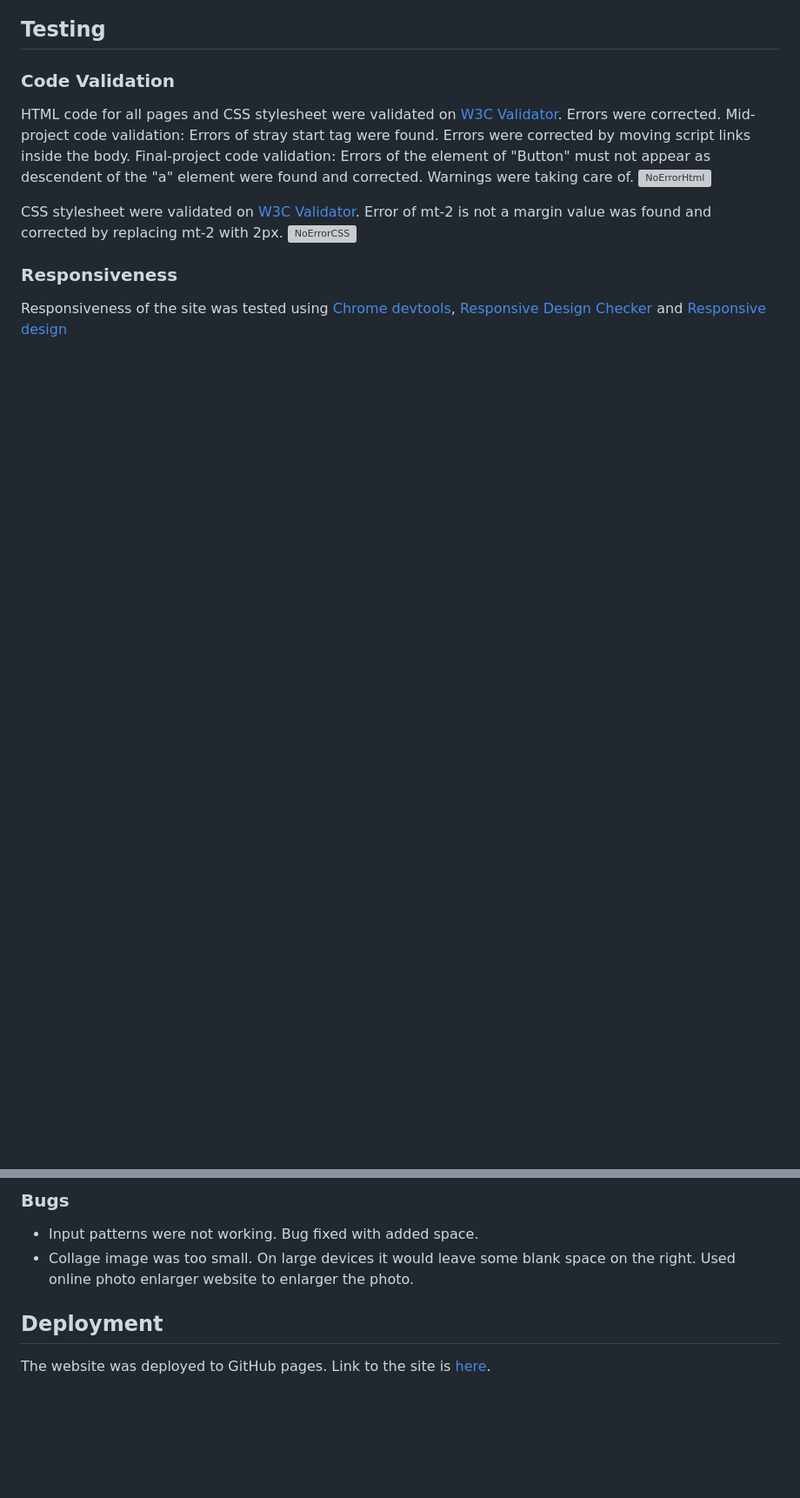
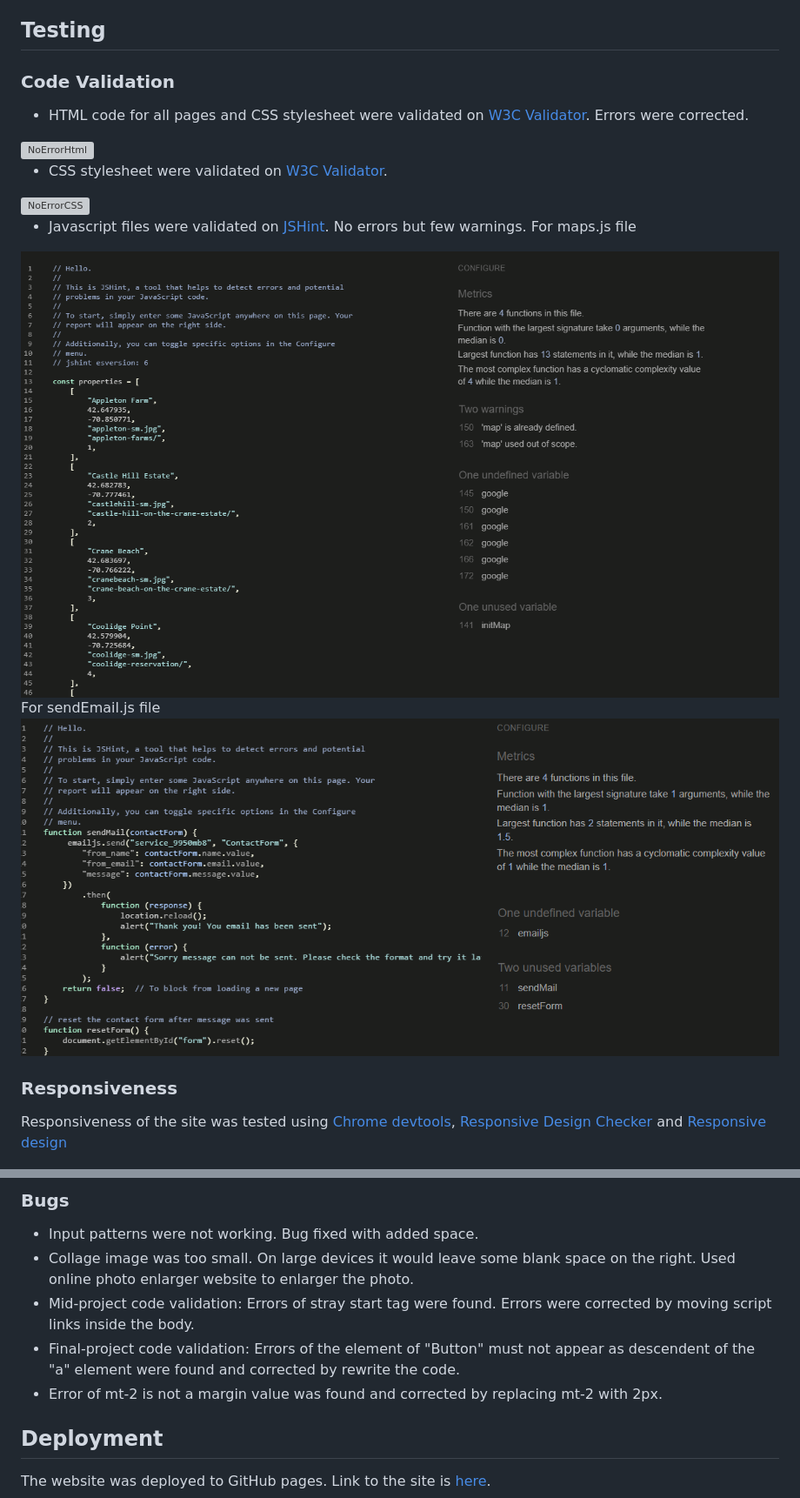
Before and after one commit to Code-Institute-Submissions/MS2-NorthShore-Reservations, a Markdown page: README.md, 2 parts joined by grey strips. Shown: that part at 87% size. Rendered like a GitHub page; pictures changed too: assets/images/maps-jshint.png (added), assets/images/sentemail-jshint.png (added); blank space fills up the shorter version; grey boxes are pictures that could not be loaded.

Commit message:
javascript validataion added to readme.md file

```diff
--- a/README.md
+++ b/README.md
@@ -77,17 +77,18 @@ Link to my original wireframes is [here](https://www.figma.com/file/YRGCBPXoM3Fq
 ## Testing
 
 ### Code Validation
-HTML code for all pages and CSS stylesheet were validated on [W3C Validator](https://validator.w3.org/nu/#textarea). Errors were corrected.
-Mid-project code validation:
-Errors of stray start tag were found. Errors were corrected by moving script links inside the body.
-Final-project code validation:
-Errors of the element of "Button" must not appear as descendent of the "a" element were found and corrected.
-Warnings were taking care of.
+- HTML code for all pages and CSS stylesheet were validated on [W3C Validator](https://validator.w3.org/nu/#textarea). Errors were corrected.
 <img src="./assets/images/NoErrorHtml.png" alt="NoErrorHtml"/>
 
-CSS stylesheet were validated on [W3C Validator](https://validator.w3.org/nu/#textarea).
-Error of mt-2 is not a margin value was found and corrected by replacing mt-2 with 2px.
+- CSS stylesheet were validated on [W3C Validator](https://validator.w3.org/nu/#textarea).
 <img src="./assets/images/NoErrorCSS.png" alt="NoErrorCSS"/>
+
+- Javascript files were validated on [JSHint](https://jshint.com/). No errors but few warnings.
+For maps.js file
+<img src="./assets/images/maps-jshint.png" alt="maps-jshint"/>
+
+For sendEmail.js file
+<img src="./assets/images/sentemail-jshint.png" alt="sentemail-jshint"/>
 
 ### Responsiveness
 Responsiveness of the site was tested using [Chrome devtools](https://developers.google.com/web/tools/chrome-devtools), [Responsive Design Checker](https://responsivedesignchecker.com/#home) and [Responsive design](http://ami.responsivedesign.is/#)
@@ -150,6 +151,9 @@ Compatibility of the site was tested on Google Chrome, Microsoft Edge and Firefo
 ### Bugs
 * Input patterns were not working. Bug fixed with added space.
 * Collage image was too small. On large devices it would leave some blank space on the right. Used online photo enlarger website to enlarger the photo.
+* Mid-project code validation: Errors of stray start tag were found. Errors were corrected by moving script links inside the body.
+* Final-project code validation: Errors of the element of "Button" must not appear as descendent of the "a" element were found and corrected by rewrite the code.
+* Error of mt-2 is not a margin value was found and corrected by replacing mt-2 with 2px.
 
 ## Deployment
 The website was deployed to GitHub pages. Link to the site is [here](https://github.com/suping106/MS2-NorthShore-Reservations).
```
